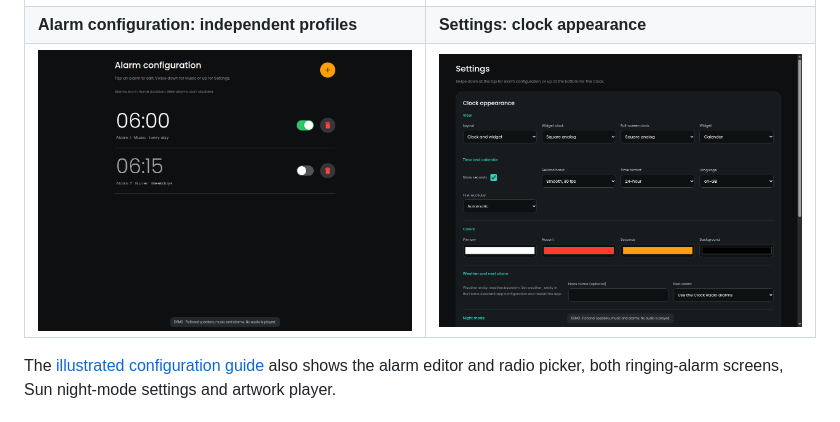
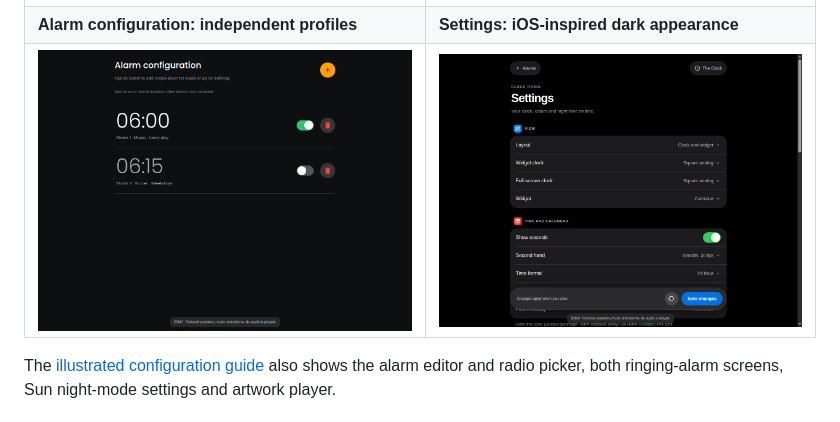
Before and after one commit to JannicSJensen/ha-clock-radio, a Markdown page: README.md, the part around the change. Drawn GitHub-style; pictures changed too: docs/screenshots/settings.png.

```diff
--- a/README.md
+++ b/README.md
@@ -56,8 +56,8 @@ station logos and clock appearance may differ.
 | The Clock: analog face and calendar | Music overview: Radio and now-playing bar |
 | --- | --- |
 | ![The Clock with an analog face and calendar widget](docs/screenshots/clock.png) | ![Music overview with radio station artwork and playback controls](docs/screenshots/music.png) |
-| **Alarm configuration: independent profiles** | **Settings: clock appearance** |
-| ![Alarm configuration with Music and Buzzer profiles](docs/screenshots/alarms.png) | ![Settings with clock layout, time, colors and weather guidance](docs/screenshots/settings.png) |
+| **Alarm configuration: independent profiles** | **Settings: iOS-inspired dark appearance** |
+| ![Alarm configuration with Music and Buzzer profiles](docs/screenshots/alarms.png) | ![Black Settings page with grouped controls, a seconds switch and floating Save changes bar](docs/screenshots/settings.png) |
 
 The [illustrated configuration guide](clock-radio/DOCS.md) also shows the alarm
 editor and radio picker, both ringing-alarm screens, Sun night-mode settings and artwork player.
```
Also changed, not shown: clock-radio/CHANGELOG.md (+12 -0 lines), clock-radio/DOCS.md (+13 -3 lines), docs/screenshots/night-mode.png, 6 other files.
